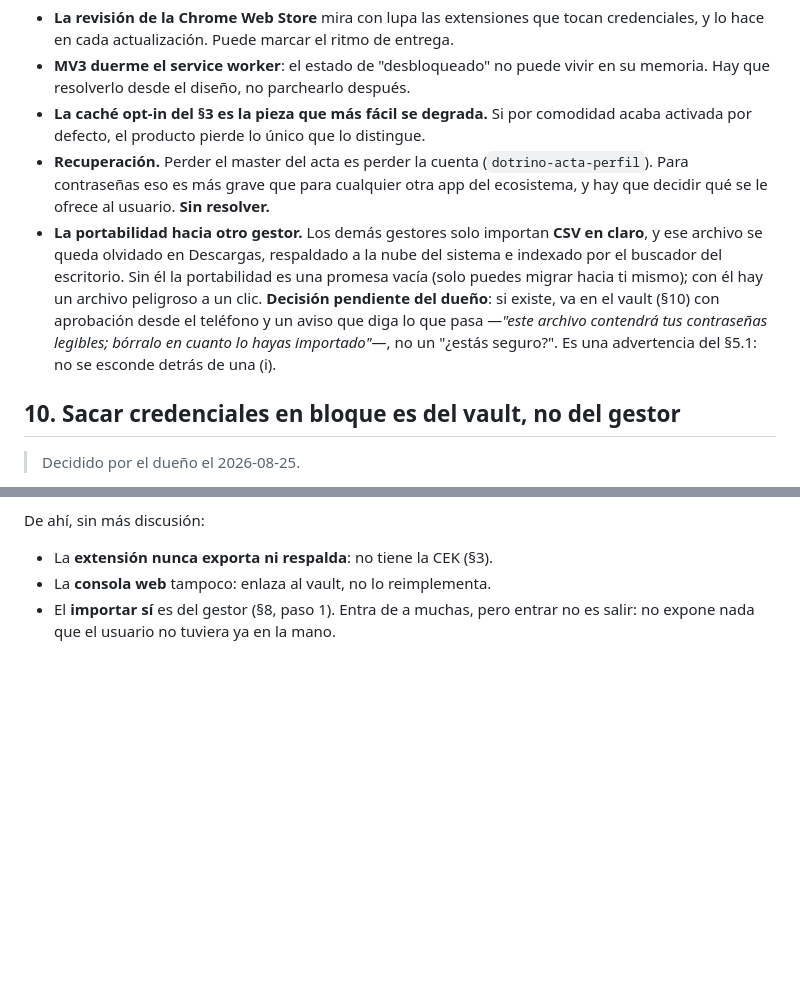
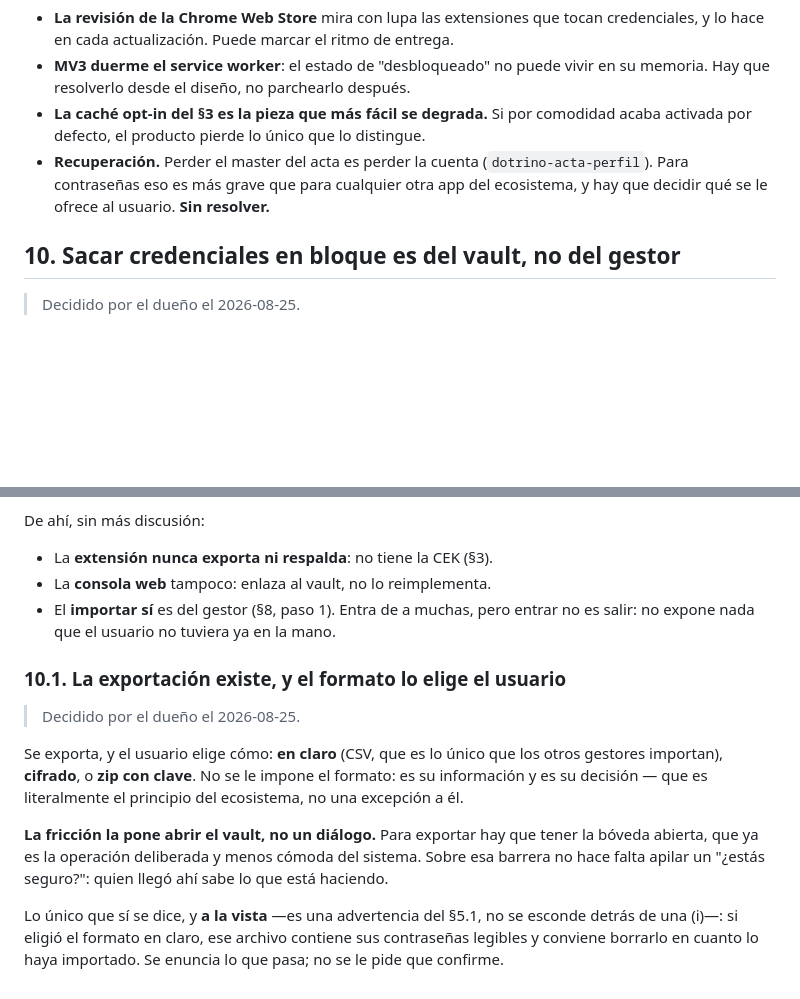
Before and after one commit to imdotrino/dotrino-passmanager, a Markdown page: docs/DISENO.md, 2 parts joined by grey strips. Rendered like a GitHub page; blank space fills up the shorter version.

Commit message:
diseño: la exportación existe y el formato lo elige el usuario
Claro, cifrado o zip con clave: es su información y es su decisión. La
fricción la pone tener que abrir el vault, no un '¿estás seguro?' encima.
Solo se enuncia, a la vista, qué contiene el archivo si eligió claro.

Co-Authored-By: Claude Opus 5 (1M context) <noreply@anthropic.com>

```diff
--- a/docs/DISENO.md
+++ b/docs/DISENO.md
@@ -216,14 +216,6 @@ DOM y sitios que renombran los inputs en cada despliegue.
 - **Recuperación.** Perder el master del acta es perder la cuenta
   (`dotrino-acta-perfil`). Para contraseñas eso es más grave que para cualquier otra
   app del ecosistema, y hay que decidir qué se le ofrece al usuario. **Sin resolver.**
-- **La portabilidad hacia otro gestor.** Los demás gestores solo importan **CSV en
-  claro**, y ese archivo se queda olvidado en Descargas, respaldado a la nube del
-  sistema e indexado por el buscador del escritorio. Sin él la portabilidad es una
-  promesa vacía (solo puedes migrar hacia ti mismo); con él hay un archivo peligroso
-  a un clic. **Decisión pendiente del dueño**: si existe, va en el vault (§10) con
-  aprobación desde el teléfono y un aviso que diga lo que pasa —*"este archivo
-  contendrá tus contraseñas legibles; bórralo en cuanto lo hayas importado"*—, no un
-  "¿estás seguro?". Es una advertencia del §5.1: no se esconde detrás de una (i).
 
 ## 10. Sacar credenciales en bloque es del vault, no del gestor
 
@@ -244,3 +236,22 @@ De ahí, sin más discusión:
 - La **consola web** tampoco: enlaza al vault, no lo reimplementa.
 - El **importar sí** es del gestor (§8, paso 1). Entra de a muchas, pero entrar no es
   salir: no expone nada que el usuario no tuviera ya en la mano.
+
+### 10.1. La exportación existe, y el formato lo elige el usuario
+
+> Decidido por el dueño el 2026-08-25.
+
+Se exporta, y el usuario elige cómo: **en claro** (CSV, que es lo único que los otros
+gestores importan), **cifrado**, o **zip con clave**. No se le impone el formato: es
+su información y es su decisión — que es literalmente el principio del ecosistema, no
+una excepción a él.
+
+**La fricción la pone abrir el vault, no un diálogo.** Para exportar hay que tener la
+bóveda abierta, que ya es la operación deliberada y menos cómoda del sistema. Sobre
+esa barrera no hace falta apilar un "¿estás seguro?": quien llegó ahí sabe lo que está
+haciendo.
+
+Lo único que sí se dice, y **a la vista** —es una advertencia del §5.1, no se esconde
+detrás de una (i)—: si eligió el formato en claro, ese archivo contiene sus
+contraseñas legibles y conviene borrarlo en cuanto lo haya importado. Se enuncia lo
+que pasa; no se le pide que confirme.
```
